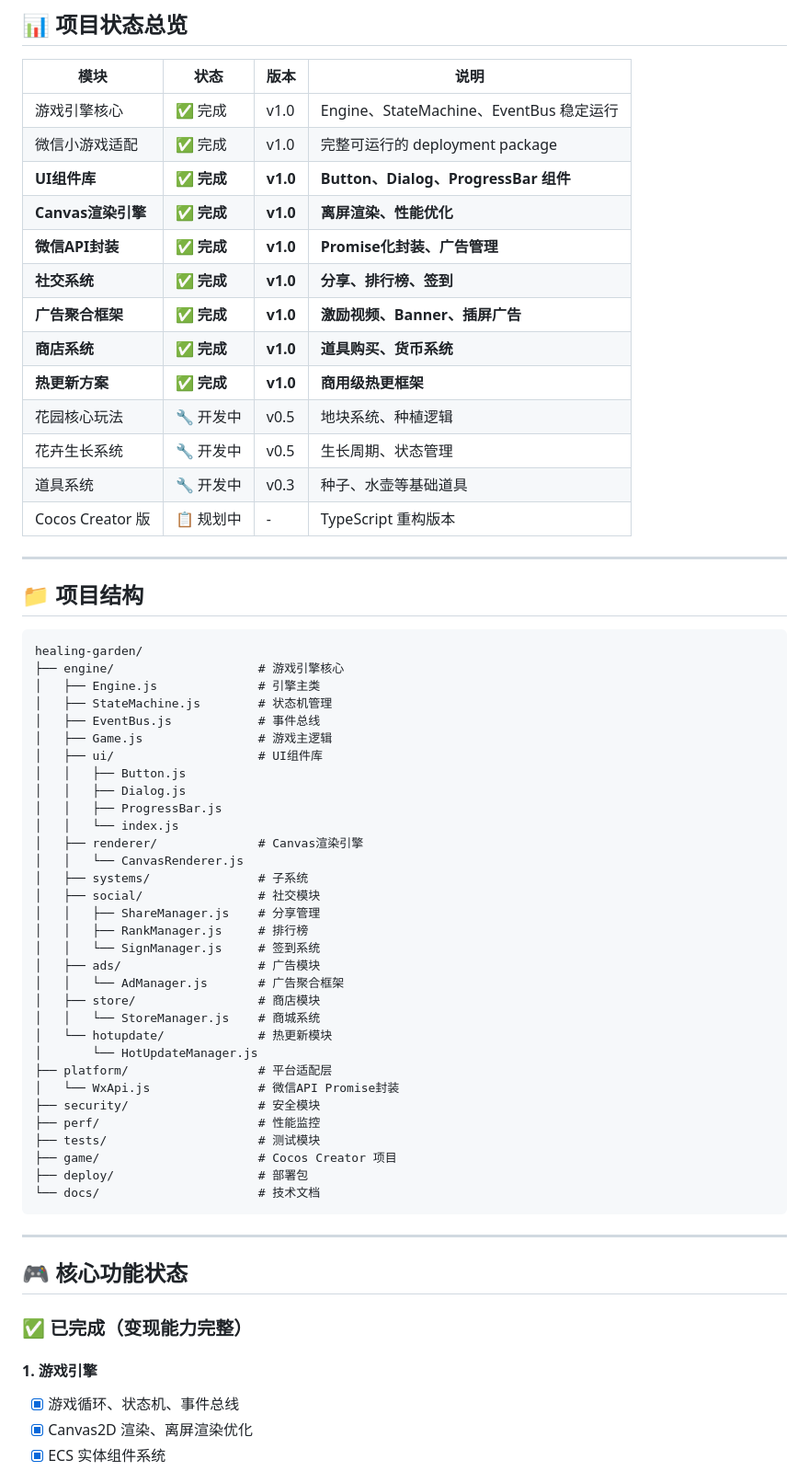
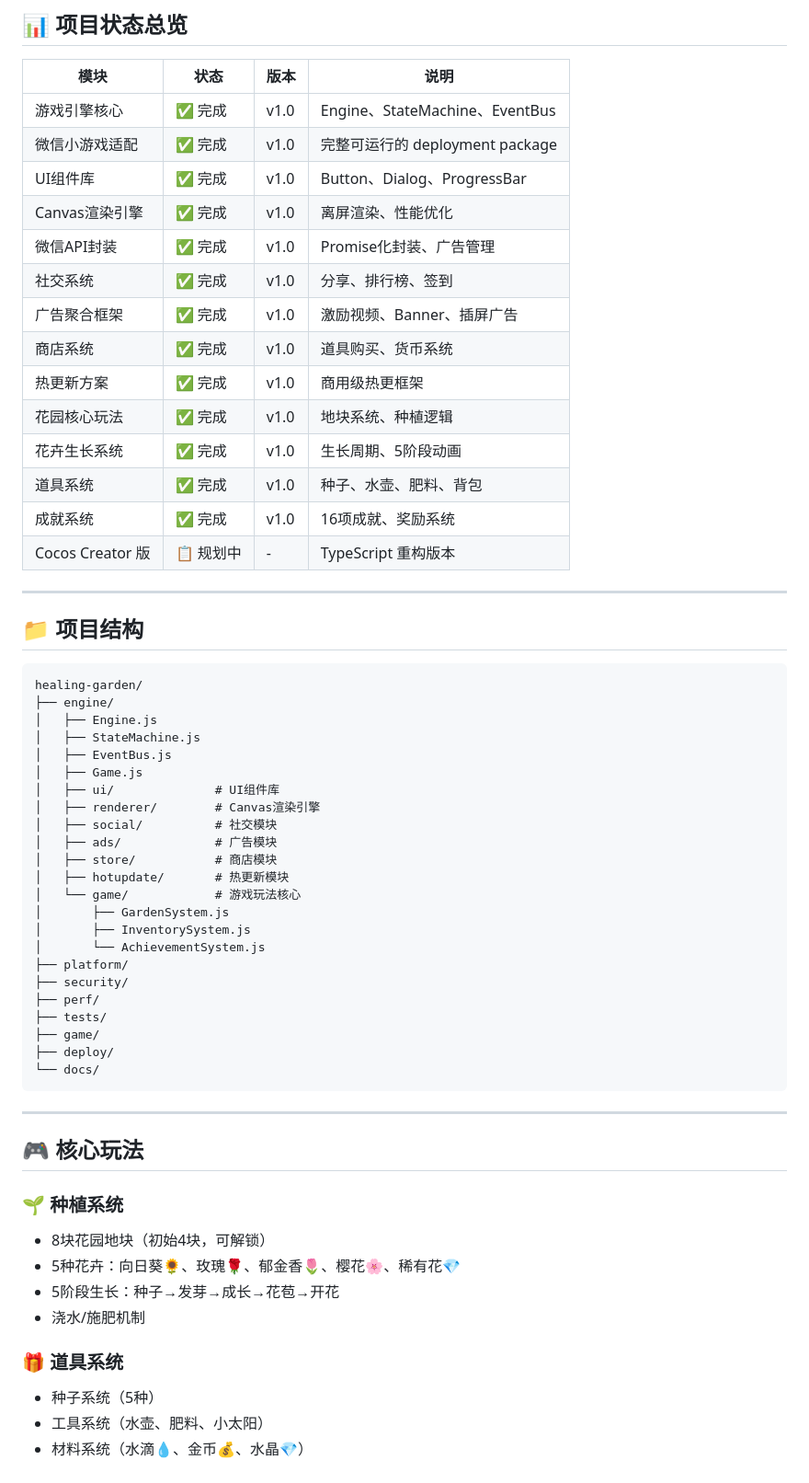
Before and after one commit to 370205504-cmyk/healing-garden, a Markdown page: README.md, the part around one of its changes. Shown at 92% size. Rendered like a GitHub page.

Commit message:
feat: complete garden gameplay modules (100% progress)

````diff
--- a/README.md
+++ b/README.md
@@ -10,18 +10,19 @@
 
 | 模块 | 状态 | 版本 | 说明 |
 |------|------|------|------|
-| 游戏引擎核心 | ✅ 完成 | v1.0 | Engine、StateMachine、EventBus 稳定运行 |
+| 游戏引擎核心 | ✅ 完成 | v1.0 | Engine、StateMachine、EventBus |
 | 微信小游戏适配 | ✅ 完成 | v1.0 | 完整可运行的 deployment package |
-| **UI组件库** | **✅ 完成** | **v1.0** | **Button、Dialog、ProgressBar 组件** |
-| **Canvas渲染引擎** | **✅ 完成** | **v1.0** | **离屏渲染、性能优化** |
-| **微信API封装** | **✅ 完成** | **v1.0** | **Promise化封装、广告管理** |
-| **社交系统** | **✅ 完成** | **v1.0** | **分享、排行榜、签到** |
-| **广告聚合框架** | **✅ 完成** | **v1.0** | **激励视频、Banner、插屏广告** |
-| **商店系统** | **✅ 完成** | **v1.0** | **道具购买、货币系统** |
-| **热更新方案** | **✅ 完成** | **v1.0** | **商用级热更框架** |
-| 花园核心玩法 | 🔧 开发中 | v0.5 | 地块系统、种植逻辑 |
-| 花卉生长系统 | 🔧 开发中 | v0.5 | 生长周期、状态管理 |
-| 道具系统 | 🔧 开发中 | v0.3 | 种子、水壶等基础道具 |
+| UI组件库 | ✅ 完成 | v1.0 | Button、Dialog、ProgressBar |
+| Canvas渲染引擎 | ✅ 完成 | v1.0 | 离屏渲染、性能优化 |
+| 微信API封装 | ✅ 完成 | v1.0 | Promise化封装、广告管理 |
+| 社交系统 | ✅ 完成 | v1.0 | 分享、排行榜、签到 |
+| 广告聚合框架 | ✅ 完成 | v1.0 | 激励视频、Banner、插屏广告 |
+| 商店系统 | ✅ 完成 | v1.0 | 道具购买、货币系统 |
+| 热更新方案 | ✅ 完成 | v1.0 | 商用级热更框架 |
+| 花园核心玩法 | ✅ 完成 | v1.0 | 地块系统、种植逻辑 |
+| 花卉生长系统 | ✅ 完成 | v1.0 | 生长周期、5阶段动画 |
+| 道具系统 | ✅ 完成 | v1.0 | 种子、水壶、肥料、背包 |
+| 成就系统 | ✅ 完成 | v1.0 | 16项成就、奖励系统 |
 | Cocos Creator 版 | 📋 规划中 | - | TypeScript 重构版本 |
 
 ---
@@ -30,47 +31,42 @@
 
 ```
 healing-garden/
-├── engine/                    # 游戏引擎核心
-│   ├── Engine.js              # 引擎主类
-│   ├── StateMachine.js        # 状态机管理
-│   ├── EventBus.js            # 事件总线
-│   ├── Game.js                # 游戏主逻辑
-│   ├── ui/                    # UI组件库
-│   │   ├── Button.js
-│   │   ├── Dialog.js
-│   │   ├── ProgressBar.js
-│   │   └── index.js
-│   ├── renderer/              # Canvas渲染引擎
-│   │   └── CanvasRenderer.js
-│   ├── systems/               # 子系统
-│   ├── social/                # 社交模块
-│   │   ├── ShareManager.js    # 分享管理
-│   │   ├── RankManager.js     # 排行榜
-│   │   └── SignManager.js     # 签到系统
-│   ├── ads/                   # 广告模块
-│   │   └── AdManager.js       # 广告聚合框架
-│   ├── store/                 # 商店模块
-│   │   └── StoreManager.js    # 商城系统
-│   └── hotupdate/             # 热更新模块
-│       └── HotUpdateManager.js
-├── platform/                  # 平台适配层
-│   └── WxApi.js               # 微信API Promise封装
-├── security/                  # 安全模块
-├── perf/                      # 性能监控
-├── tests/                     # 测试模块
-├── game/                      # Cocos Creator 项目
-├── deploy/                    # 部署包
-└── docs/                      # 技术文档
+├── engine/
+│   ├── Engine.js
+│   ├── StateMachine.js
+│   ├── EventBus.js
+│   ├── Game.js
+│   ├── ui/              # UI组件库
+│   ├── renderer/        # Canvas渲染引擎
+│   ├── social/          # 社交模块
+│   ├── ads/             # 广告模块
+│   ├── store/           # 商店模块
+│   ├── hotupdate/       # 热更新模块
+│   └── game/            # 游戏玩法核心
+│       ├── GardenSystem.js
+│       ├── InventorySystem.js
+│       └── AchievementSystem.js
+├── platform/
+├── security/
+├── perf/
+├── tests/
+├── game/
+├── deploy/
+└── docs/
 ```
 
 ---
 
-## 🎮 核心功能状态
+## 🎮 核心玩法
 
-### ✅ 已完成（变现能力完整）
+### 🌱 种植系统
+- 8块花园地块（初始4块，可解锁）
+- 5种花卉：向日葵🌻、玫瑰🌹、郁金香🌷、樱花🌸、稀有花💎
+- 5阶段生长：种子→发芽→成长→花苞→开花
+- 浇水/施肥机制
 
-#### 1. 游戏引擎
-- [x] 游戏循环、状态机、事件总线
-- [x] Canvas2D 渲染、离屏渲染优化
-- [x] ECS 实体组件系统
+### 🎁 道具系统
+- 种子系统（5种）
+- 工具系统（水壶、肥料、小太阳）
+- 材料系统（水滴💧、金币💰、水晶💎）
 
````
Also changed, not shown: other parts of README.md (+16 -85 lines).
